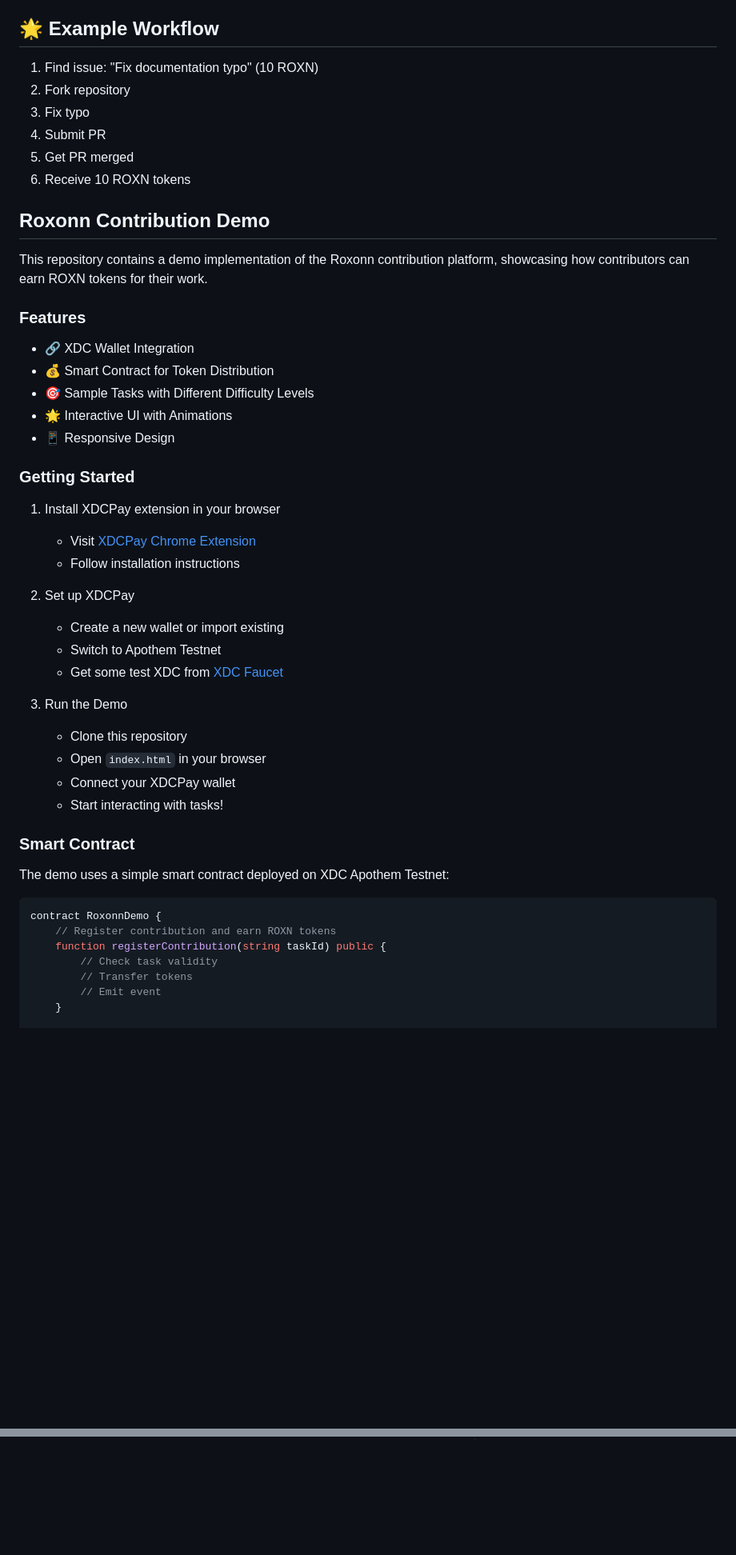
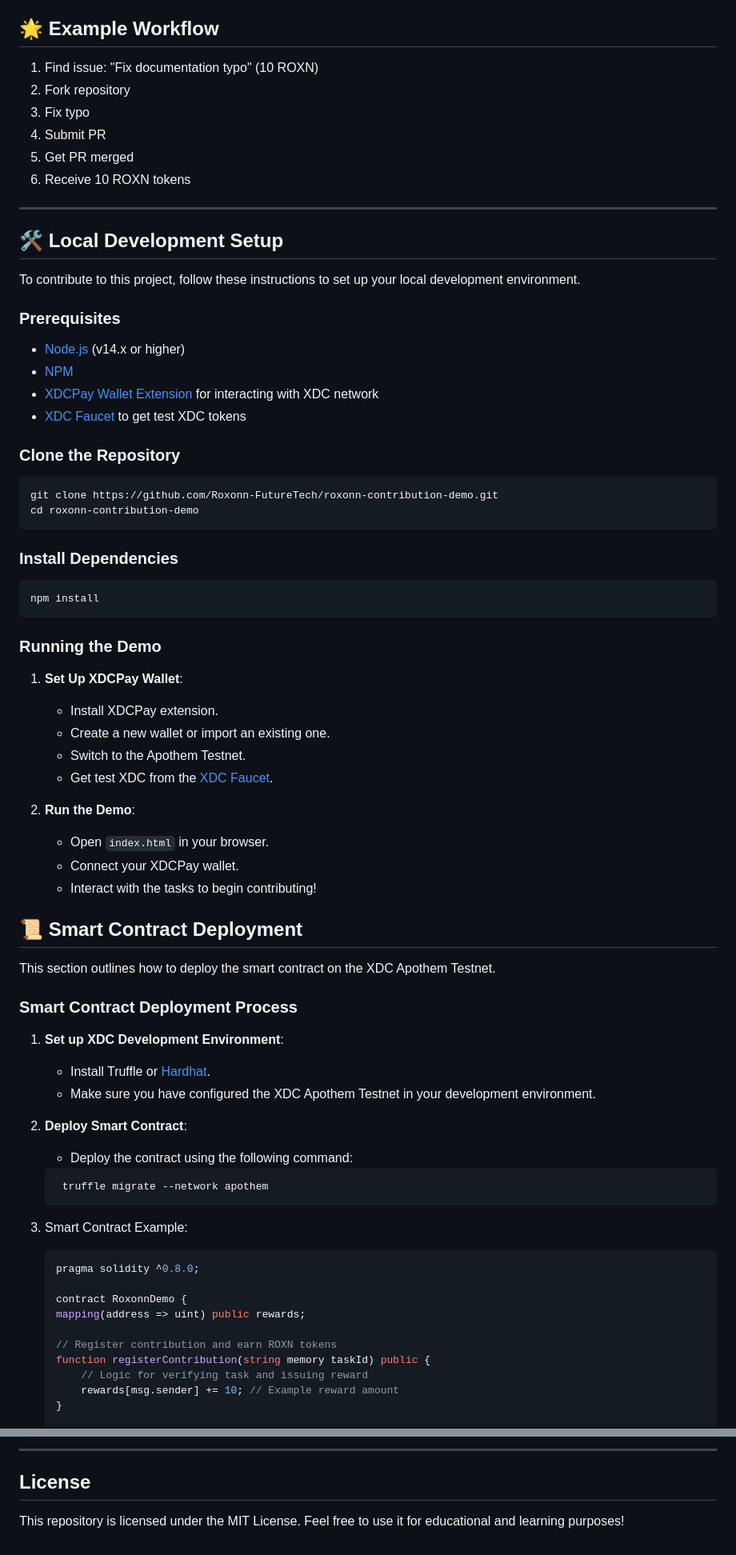
Before and after one commit to Roxonn-FutureTech/roxonn-contribution-guide, a Markdown page: README.md, 2 parts joined by grey strips. Shown at 80% size. GitHub-like rendering; blank space fills up the shorter version.

Commit message:
Update README with setup instructions, smart contract deployment, contribution workflow, and testing procedures

````diff
--- a/README.md
+++ b/README.md
@@ -62,6 +72,7 @@ Roxonn is a Decentralized Software Organization (DSO) where contributors earn RO
 - Join our [Discord](https://discord.gg/roxonn) community
 
 ## 🌟 Example Workflow
+
 1. Find issue: "Fix documentation typo" (10 ROXN)
 2. Fork repository
 3. Fix typo
@@ -69,46 +80,77 @@ Roxonn is a Decentralized Software Organization (DSO) where contributors earn RO
 5. Get PR merged
 6. Receive 10 ROXN tokens
 
-## Roxonn Contribution Demo
+---
 
-This repository contains a demo implementation of the Roxonn contribution platform, showcasing how contributors can earn ROXN tokens for their work.
+## 🛠️ Local Development Setup
 
-### Features
+To contribute to this project, follow these instructions to set up your local development environment.
 
-- 🔗 XDC Wallet Integration
-- 💰 Smart Contract for Token Distribution
-- 🎯 Sample Tasks with Different Difficulty Levels
-- 🌟 Interactive UI with Animations
-- 📱 Responsive Design
+### Prerequisites
 
-### Getting Started
+- [Node.js](https://nodejs.org/) (v14.x or higher)
+- [NPM](https://www.npmjs.com/)
+- [XDCPay Wallet Extension](https://chrome.google.com/webstore/detail/xdcpay/bocpokimicclpaiekenaeelehdjllofo) for interacting with XDC network
+- [XDC Faucet](https://faucet.apothem.network/) to get test XDC tokens
 
-1. Install XDCPay extension in your browser
-   - Visit [XDCPay Chrome Extension](https://chrome.google.com/webstore/detail/xdcpay/bocpokimicclpaiekenaeelehdjllofo)
-   - Follow installation instructions
+### Clone the Repository
 
-2. Set up XDCPay
-   - Create a new wallet or import existing
-   - Switch to Apothem Testnet
-   - Get some test XDC from [XDC Faucet](https://faucet.apothem.network/)
+```bash
+git clone https://github.com/Roxonn-FutureTech/roxonn-contribution-demo.git
+cd roxonn-contribution-demo
+```
 
-3. Run the Demo
-   - Clone this repository
-   - Open `index.html` in your browser
-   - Connect your XDCPay wallet
-   - Start interacting with tasks!
+### Install Dependencies
 
-### Smart Contract
+```bash
+npm install
+```
 
-The demo uses a simple smart contract deployed on XDC Apothem Testnet:
+### Running the Demo
 
-```solidity
-contract RoxonnDemo {
+1. **Set Up XDCPay Wallet**:
+
+    - Install XDCPay extension.
+    - Create a new wallet or import an existing one.
+    - Switch to the Apothem Testnet.
+    - Get test XDC from the [XDC Faucet](https://faucet.apothem.network/).
+2. **Run the Demo**:
+
+    - Open `index.html` in your browser.
+    - Connect your XDCPay wallet.
+    - Interact with the tasks to begin contributing!
+
+📜 Smart Contract Deployment
+----------------------------
+
+This section outlines how to deploy the smart contract on the XDC Apothem Testnet.
+
+### Smart Contract Deployment Process
+
+1. **Set up XDC Development Environment**:
+
+    - Install Truffle or [Hardhat](https://hardhat.org/).
+    - Make sure you have configured the XDC Apothem Testnet in your development environment.
+2. **Deploy Smart Contract**:
+
+    - Deploy the contract using the following command:
+
+    ```bash
+     truffle migrate --network apothem
+    ```
+
+3. Smart Contract Example:
+
+    ```solidity
+    pragma solidity ^0.8.0;
+
+   contract RoxonnDemo {
+    mapping(address => uint) public rewards;
+
     // Register contribution and earn ROXN tokens
-    function registerContribution(string taskId) public {
-        // Check task validity
-        // Transfer tokens
-        // Emit event
+    function registerContribution(string memory taskId) public {
+        // Logic for verifying task and issuing reward
+        rewards[msg.sender] += 10; // Example reward amount
     }
 
     // Claim accumulated rewards
@@ -132,0 +250,6 @@ Ready to start? Check out our projects and earn your first ROXN tokens today!
+* * * * *
+
+License
+-------
+
+This repository is licensed under the MIT License. Feel free to use it for educational and learning purposes!
````
Also changed, not shown: other parts of README.md (+118 -33 lines).
